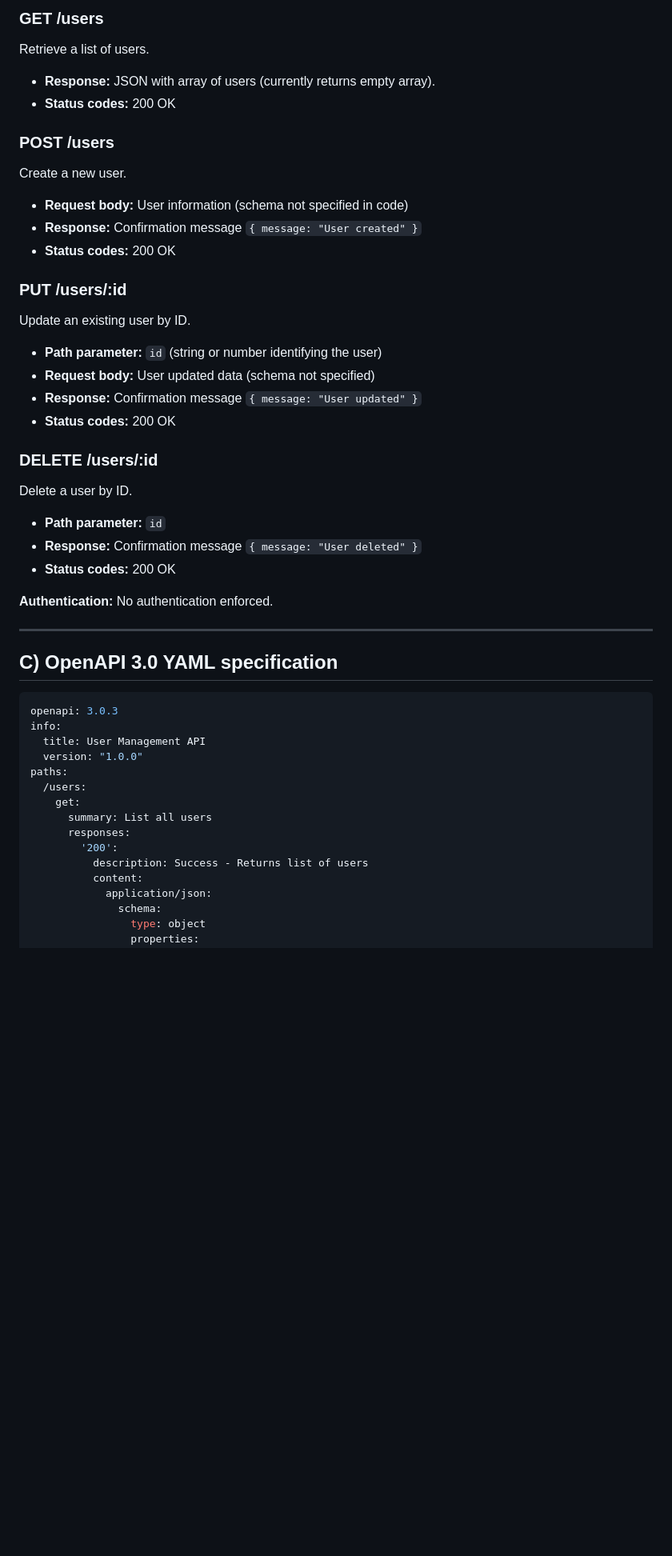
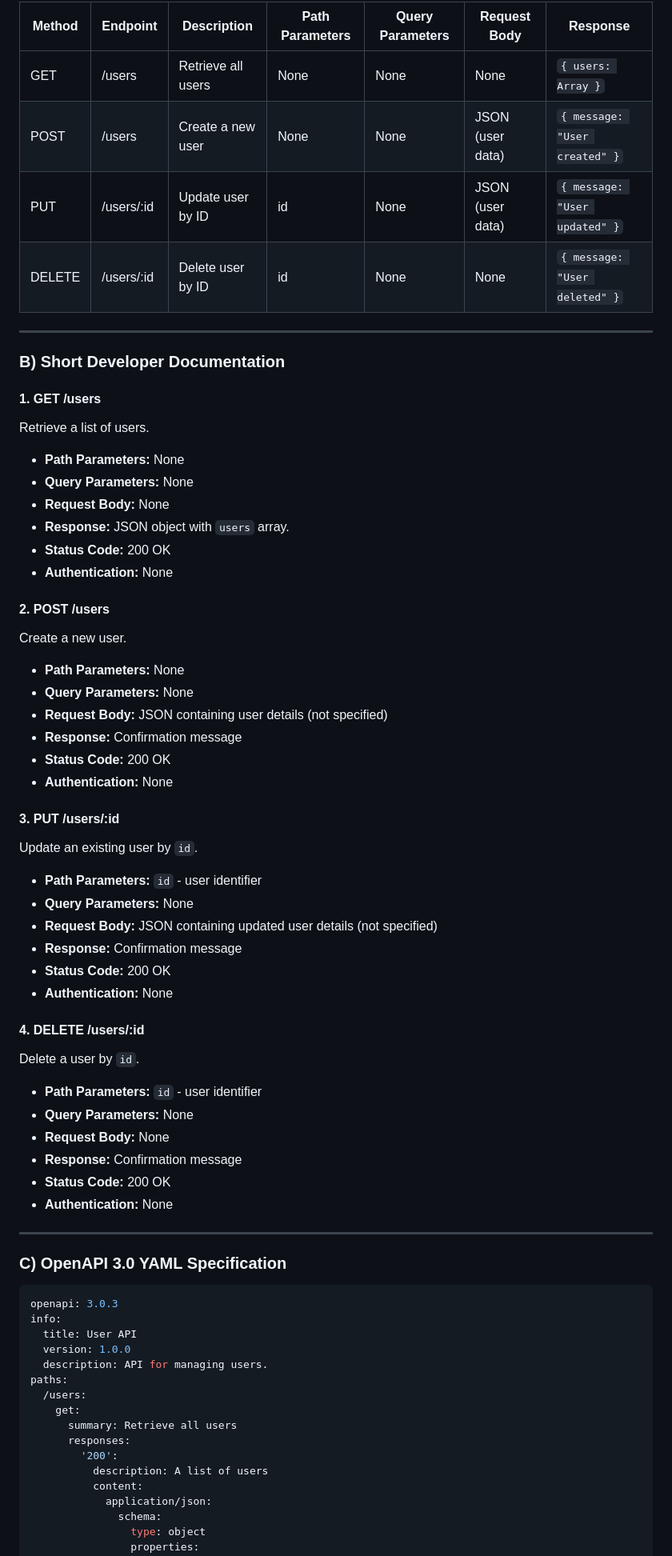
Before and after one commit to swmiya8/sample-api-key, a Markdown page: generated-api-docs.md, the part around one of its changes. Shown at 80% size. Rendered like a GitHub page; blank space fills up the shorter version.

Commit message:
Add generated API docs from CodeContext AI Generator

````diff
--- a/generated-api-docs.md
+++ b/generated-api-docs.md
@@ -50,46 +41,72 @@
 
-### GET /users
-Retrieve a list of users.
-- **Response:** JSON with array of users (currently returns empty array).
-- **Status codes:** 200 OK
-
-### POST /users
-Create a new user.
-- **Request body:** User information (schema not specified in code)
-- **Response:** Confirmation message `{ message: "User created" }`
-- **Status codes:** 200 OK
-
-### PUT /users/:id
-Update an existing user by ID.
-- **Path parameter:** `id` (string or number identifying the user)
-- **Request body:** User updated data (schema not specified)
-- **Response:** Confirmation message `{ message: "User updated" }`
-- **Status codes:** 200 OK
-
-### DELETE /users/:id
-Delete a user by ID.
-- **Path parameter:** `id`
-- **Response:** Confirmation message `{ message: "User deleted" }`
-- **Status codes:** 200 OK
-
-**Authentication:** No authentication enforced.
+| Method | Endpoint      | Description          | Path Parameters | Query Parameters | Request Body     | Response                      |
+|--------|---------------|----------------------|-----------------|------------------|------------------|-------------------------------|
+| GET    | /users        | Retrieve all users   | None            | None             | None             | `{ users: Array }`            |
+| POST   | /users        | Create a new user    | None            | None             | JSON (user data) | `{ message: "User created" }`|
+| PUT    | /users/:id    | Update user by ID    | id              | None             | JSON (user data) | `{ message: "User updated" }`|
+| DELETE | /users/:id    | Delete user by ID    | id              | None             | None             | `{ message: "User deleted" }`|
 
 ---
 
-## C) OpenAPI 3.0 YAML specification
+### B) Short Developer Documentation
+
+#### 1. GET /users
+Retrieve a list of users.
+
+- **Path Parameters:** None
+- **Query Parameters:** None
+- **Request Body:** None
+- **Response:** JSON object with `users` array.
+- **Status Code:** 200 OK
+- **Authentication:** None
+
+#### 2. POST /users
+Create a new user.
+
+- **Path Parameters:** None
+- **Query Parameters:** None
+- **Request Body:** JSON containing user details (not specified)
+- **Response:** Confirmation message
+- **Status Code:** 200 OK
+- **Authentication:** None
+
+#### 3. PUT /users/:id
+Update an existing user by `id`.
+
+- **Path Parameters:** `id` - user identifier
+- **Query Parameters:** None
+- **Request Body:** JSON containing updated user details (not specified)
+- **Response:** Confirmation message
+- **Status Code:** 200 OK
+- **Authentication:** None
+
+#### 4. DELETE /users/:id
+Delete a user by `id`.
+
+- **Path Parameters:** `id` - user identifier
+- **Query Parameters:** None
+- **Request Body:** None
+- **Response:** Confirmation message
+- **Status Code:** 200 OK
+- **Authentication:** None
+
+---
+
+### C) OpenAPI 3.0 YAML Specification
 
 ```yaml
 openapi: 3.0.3
 info:
-  title: User Management API
-  version: "1.0.0"
+  title: User API
+  version: 1.0.0
+  description: API for managing users.
 paths:
   /users:
     get:
-      summary: List all users
+      summary: Retrieve all users
       responses:
         '200':
-          description: Success - Returns list of users
+          description: A list of users
           content:
             application/json:
               schema:
````
Also changed, not shown: other parts of generated-api-docs.md (+89 -102 lines).
